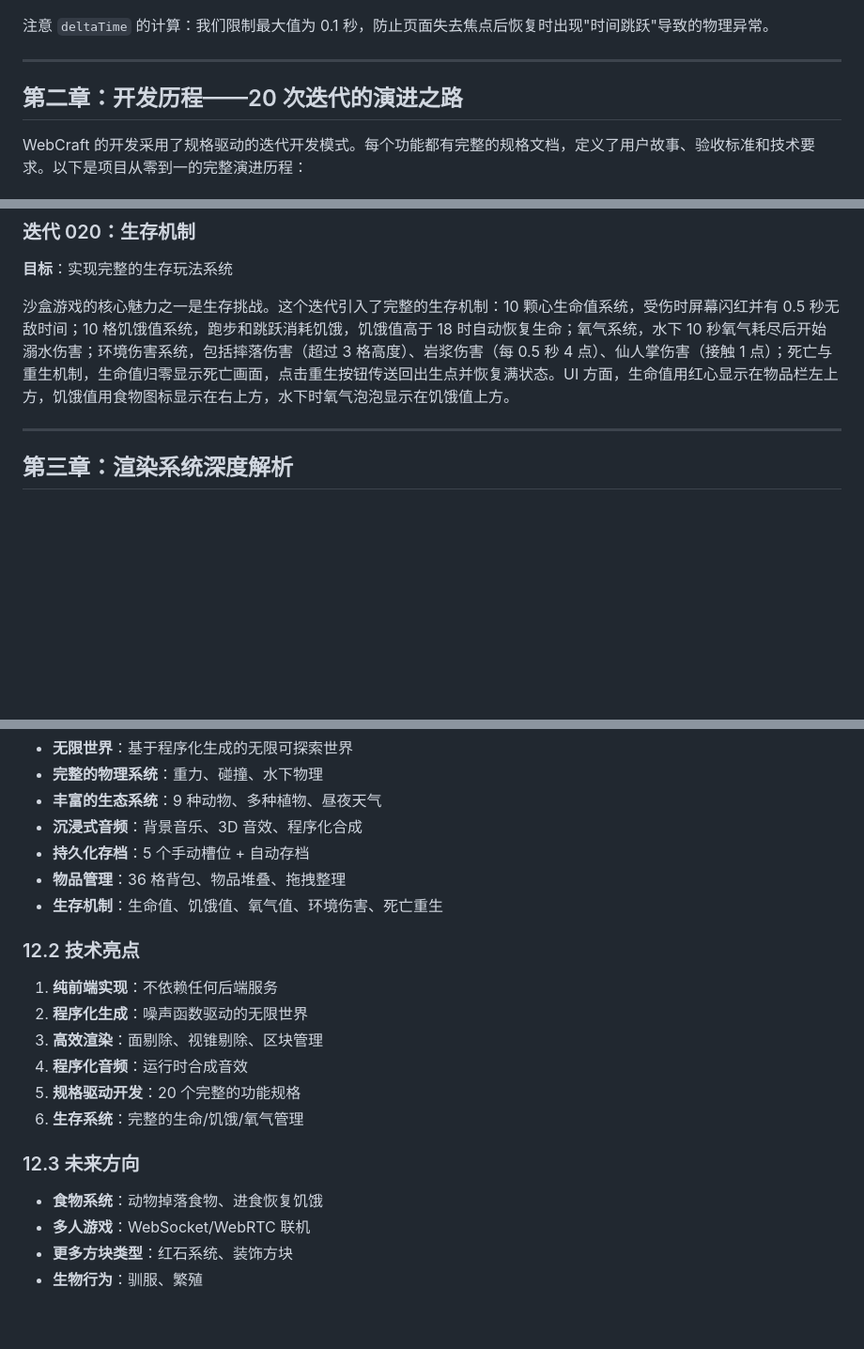
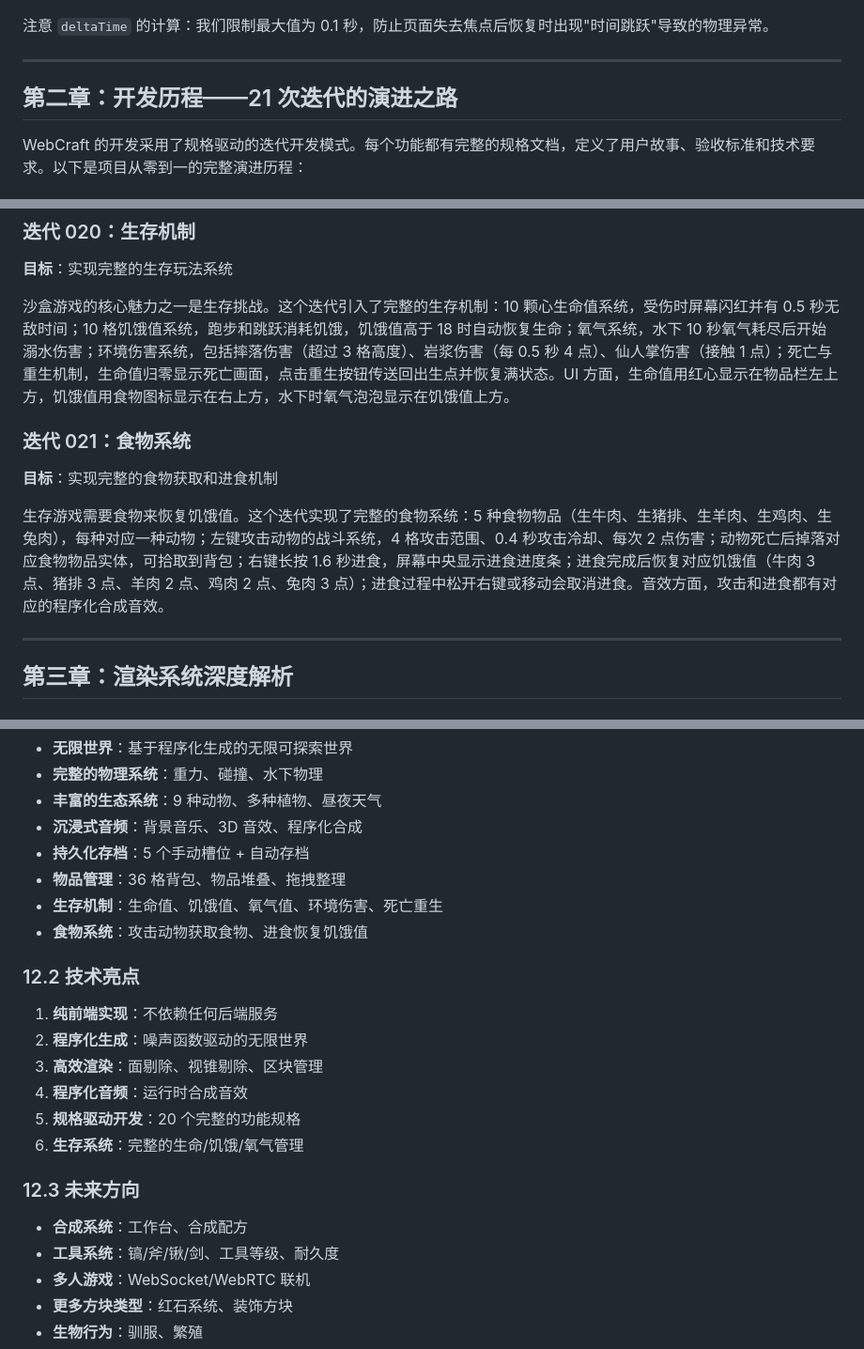
Before and after one commit to cody1991/minecraf, a Markdown page: README.md, 3 parts joined by grey strips. Shown at 94% size. GitHub-like rendering; blank space fills up the shorter version.

Commit message:
docs: 更新 TODO.md 和 README.md，添加食物系统(021)文档

```diff
--- a/README.md
+++ b/README.md
@@ -115,7 +115,7 @@ private gameLoop(): void {
 
 ---
 
-## 第二章：开发历程——20 次迭代的演进之路
+## 第二章：开发历程——21 次迭代的演进之路
 
 WebCraft 的开发采用了规格驱动的迭代开发模式。每个功能都有完整的规格文档，定义了用户故事、验收标准和技术要求。以下是项目从零到一的完整演进历程：
 
@@ -238,6 +238,12 @@ WebCraft 的开发采用了规格驱动的迭代开发模式。每个功能都
 **目标**：实现完整的生存玩法系统
 
 沙盒游戏的核心魅力之一是生存挑战。这个迭代引入了完整的生存机制：10 颗心生命值系统，受伤时屏幕闪红并有 0.5 秒无敌时间；10 格饥饿值系统，跑步和跳跃消耗饥饿，饥饿值高于 18 时自动恢复生命；氧气系统，水下 10 秒氧气耗尽后开始溺水伤害；环境伤害系统，包括摔落伤害（超过 3 格高度）、岩浆伤害（每 0.5 秒 4 点）、仙人掌伤害（接触 1 点）；死亡与重生机制，生命值归零显示死亡画面，点击重生按钮传送回出生点并恢复满状态。UI 方面，生命值用红心显示在物品栏左上方，饥饿值用食物图标显示在右上方，水下时氧气泡泡显示在饥饿值上方。
+
+### 迭代 021：食物系统
+
+**目标**：实现完整的食物获取和进食机制
+
+生存游戏需要食物来恢复饥饿值。这个迭代实现了完整的食物系统：5 种食物物品（生牛肉、生猪排、生羊肉、生鸡肉、生兔肉），每种对应一种动物；左键攻击动物的战斗系统，4 格攻击范围、0.4 秒攻击冷却、每次 2 点伤害；动物死亡后掉落对应食物物品实体，可拾取到背包；右键长按 1.6 秒进食，屏幕中央显示进食进度条；进食完成后恢复对应饥饿值（牛肉 3 点、猪排 3 点、羊肉 2 点、鸡肉 2 点、兔肉 3 点）；进食过程中松开右键或移动会取消进食。音效方面，攻击和进食都有对应的程序化合成音效。
 
 ---
 
@@ -844,6 +850,7 @@ WebCraft 展示了 Web 技术在游戏开发领域的强大能力：
 - **持久化存档**：5 个手动槽位 + 自动存档
 - **物品管理**：36 格背包、物品堆叠、拖拽整理
 - **生存机制**：生命值、饥饿值、氧气值、环境伤害、死亡重生
+- **食物系统**：攻击动物获取食物、进食恢复饥饿值
 
 ### 12.2 技术亮点
 
@@ -856,7 +863,8 @@ WebCraft 展示了 Web 技术在游戏开发领域的强大能力：
 
 ### 12.3 未来方向
 
-- **食物系统**：动物掉落食物、进食恢复饥饿
+- **合成系统**：工作台、合成配方
+- **工具系统**：镐/斧/锹/剑、工具等级、耐久度
 - **多人游戏**：WebSocket/WebRTC 联机
 - **更多方块类型**：红石系统、装饰方块
 - **生物行为**：驯服、繁殖
```
Also changed, not shown: other parts of README.md (+1 -1 lines), TODO.md (+1 -4 lines).
